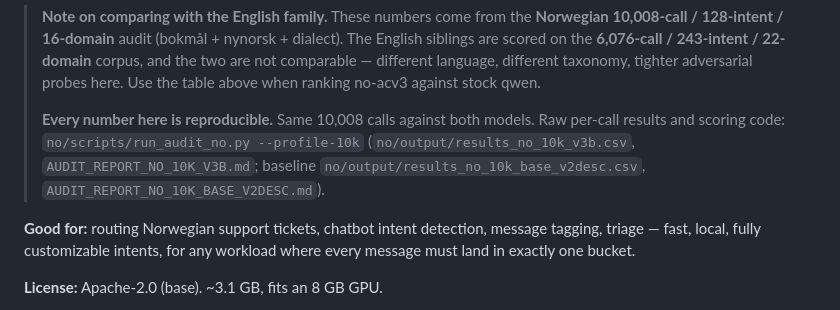
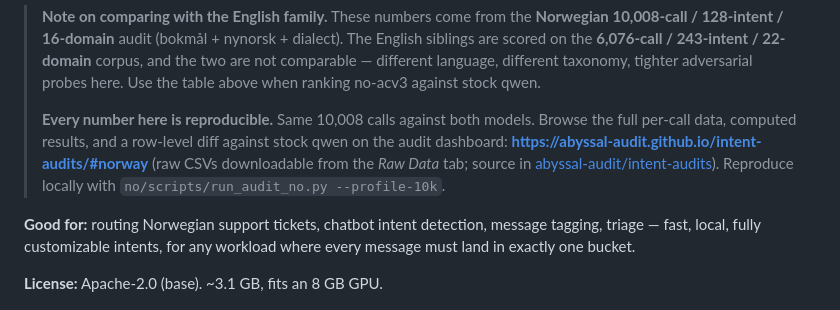
Before and after one commit to abyssal-audit/intent-audits, a Markdown page: audits/norway/MODEL_CARD_no-acv3.md, the part around the change. Rendered like a GitHub page.

Commit message:
Model card: link to the audit dashboard

```diff
--- a/audits/norway/MODEL_CARD_no-acv3.md
+++ b/audits/norway/MODEL_CARD_no-acv3.md
@@ -78,7 +78,7 @@ The fine-tune wins everywhere — most dramatically on invented names (+22.4), t
 
 > **Note on comparing with the English family.** These numbers come from the **Norwegian 10,008-call / 128-intent / 16-domain** audit (bokmål + nynorsk + dialect). The English siblings are scored on the **6,076-call / 243-intent / 22-domain** corpus, and the two are not comparable — different language, different taxonomy, tighter adversarial probes here. Use the table above when ranking no-acv3 against stock qwen.
 >
-> **Every number here is reproducible.** Same 10,008 calls against both models. Raw per-call results and scoring code: `no/scripts/run_audit_no.py --profile-10k` (`no/output/results_no_10k_v3b.csv`, `AUDIT_REPORT_NO_10K_V3B.md`; baseline `no/output/results_no_10k_base_v2desc.csv`, `AUDIT_REPORT_NO_10K_BASE_V2DESC.md`).
+> **Every number here is reproducible.** Same 10,008 calls against both models. Browse the full per-call data, computed results, and a row-level diff against stock qwen on the audit dashboard: **https://abyssal-audit.github.io/intent-audits/#norway** (raw CSVs downloadable from the *Raw Data* tab; source in [abyssal-audit/intent-audits](https://github.com/abyssal-audit/intent-audits)). Reproduce locally with `no/scripts/run_audit_no.py --profile-10k`.
 
 **Good for:** routing Norwegian support tickets, chatbot intent detection, message tagging, triage — fast, local, fully customizable intents, for any workload where every message must land in exactly one bucket.
 
```
